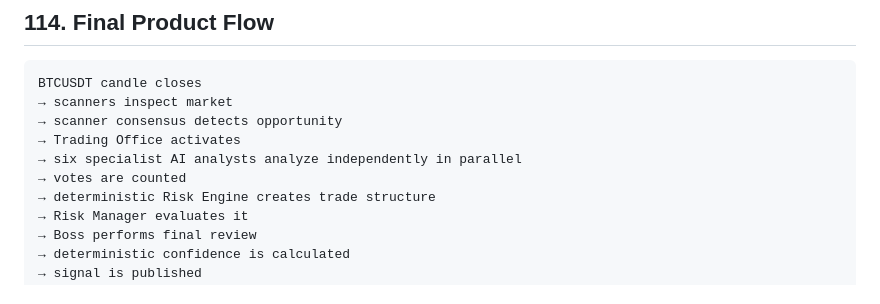
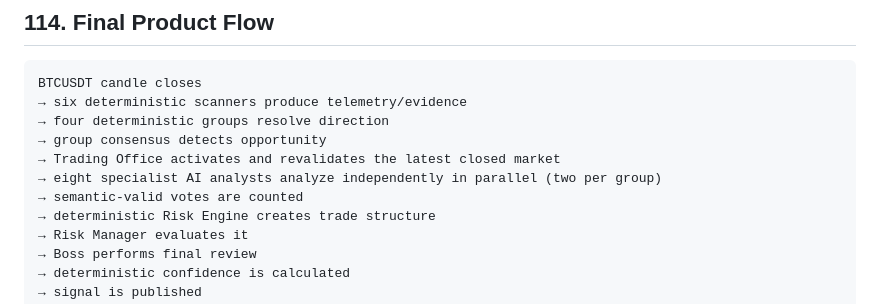
Before and after one commit to harvey-moeid/byga_office, a Markdown page: BYGA_AI_TRADING_OFFICE_PRD.md, the part around the change. GitHub-like rendering.

Commit message:
docs: finish four-group flow migration

````diff
--- a/BYGA_AI_TRADING_OFFICE_PRD.md
+++ b/BYGA_AI_TRADING_OFFICE_PRD.md
@@ -2207,11 +2207,12 @@ Idempotency, degraded flows, responsive optimization, WebGL fallback, security r
 
 ```text
 BTCUSDT candle closes
-→ scanners inspect market
-→ scanner consensus detects opportunity
-→ Trading Office activates
-→ six specialist AI analysts analyze independently in parallel
-→ votes are counted
+→ six deterministic scanners produce telemetry/evidence
+→ four deterministic groups resolve direction
+→ group consensus detects opportunity
+→ Trading Office activates and revalidates the latest closed market
+→ eight specialist AI analysts analyze independently in parallel (two per group)
+→ semantic-valid votes are counted
 → deterministic Risk Engine creates trade structure
 → Risk Manager evaluates it
 → Boss performs final review
````
